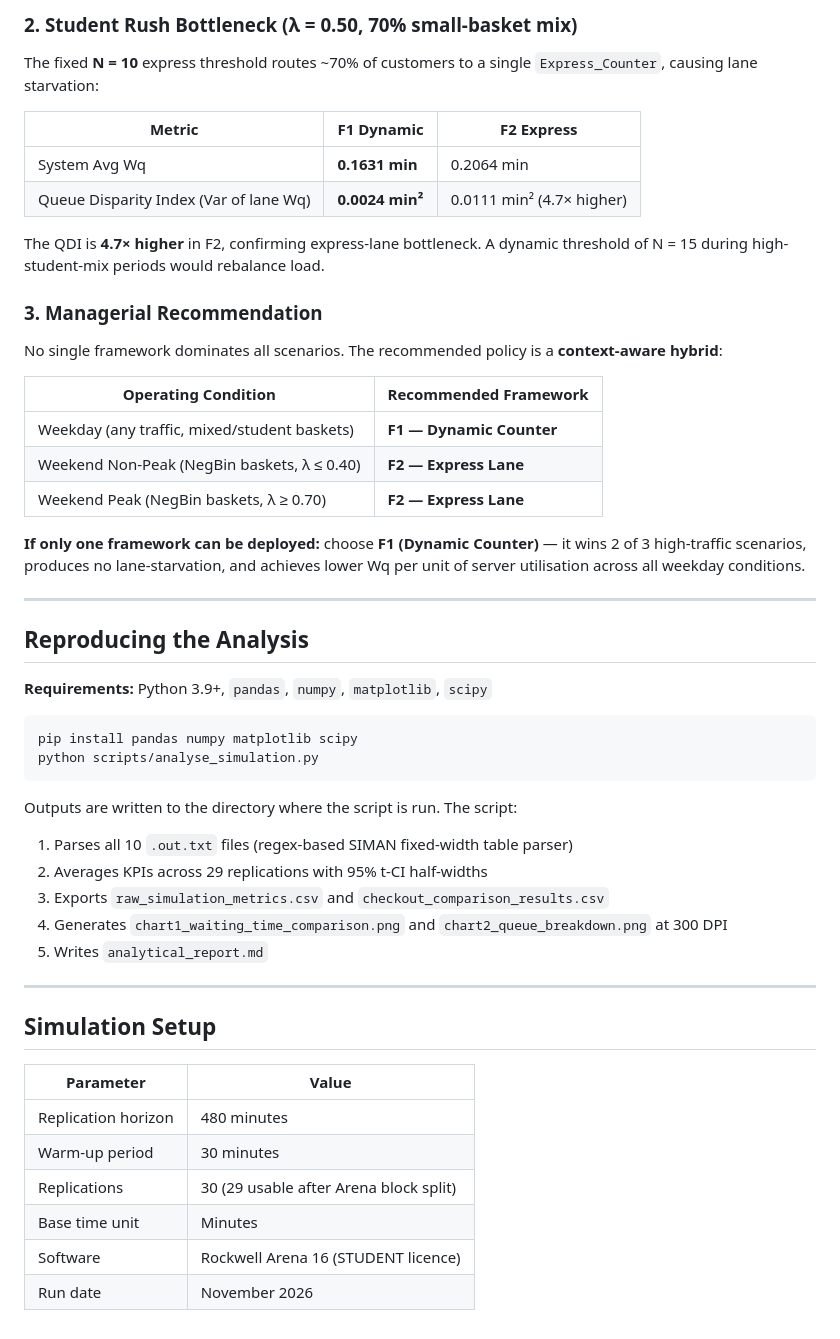
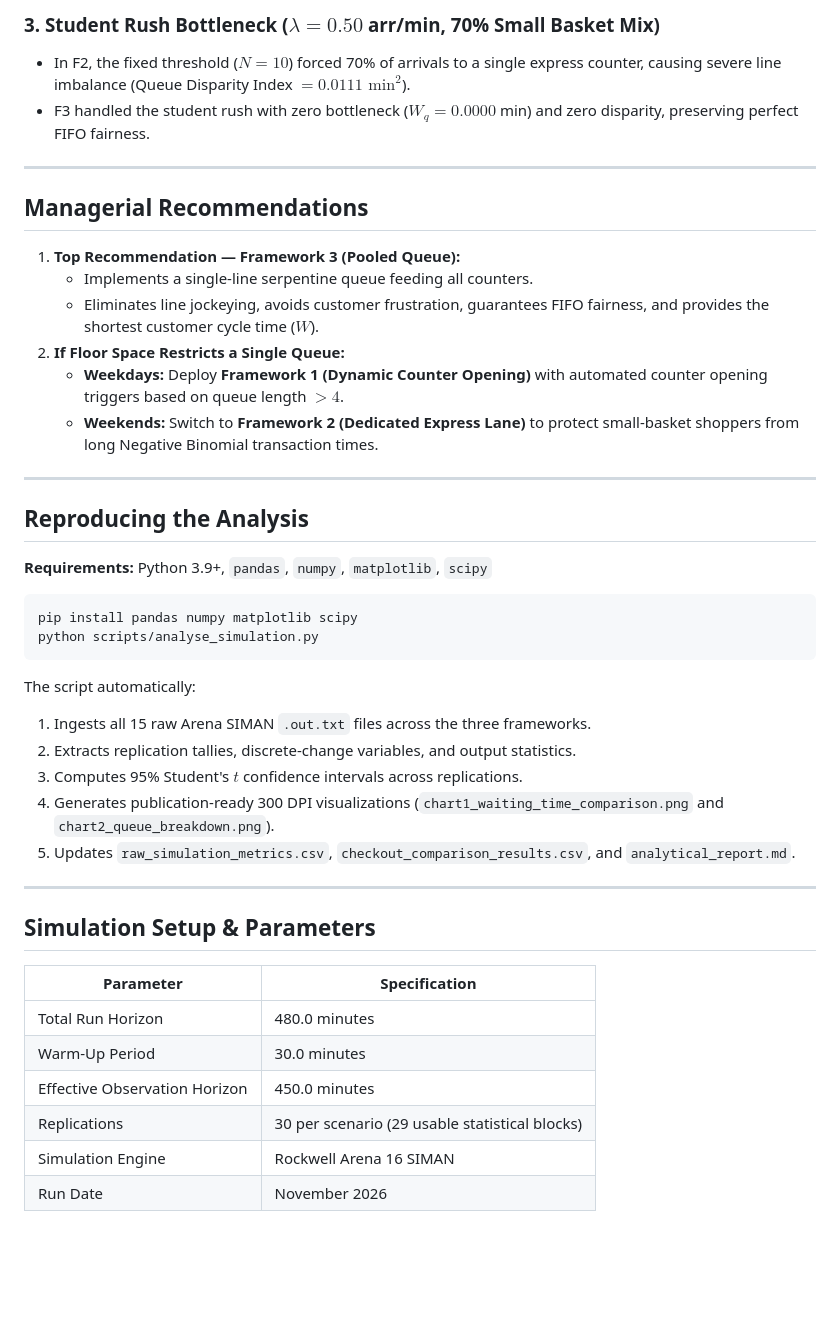
Before and after one commit to zen-code11/Queuing-Model-Simulation, a Markdown page: README.md, the part around one of its changes. Drawn GitHub-style; blank space fills up the shorter version.

````diff
--- a/README.md
+++ b/README.md
@@ -97,26 +97,18 @@ Queuing-Model-Simulation/
 
-### 2. Student Rush Bottleneck (λ = 0.50, 70% small-basket mix)
+### 3. Student Rush Bottleneck ($\lambda = 0.50$ arr/min, 70% Small Basket Mix)
+- In F2, the fixed threshold ($N = 10$) forced 70% of arrivals to a single express counter, causing severe line imbalance (Queue Disparity Index $= 0.0111\text{ min}^2$).
+- F3 handled the student rush with zero bottleneck ($W_q = 0.0000$ min) and zero disparity, preserving perfect FIFO fairness.
 
-The fixed **N = 10** express threshold routes ~70% of customers to a single `Express_Counter`, causing lane starvation:
+---
 
-| Metric | F1 Dynamic | F2 Express |
-|--------|-----------|-----------|
-| System Avg Wq | **0.1631 min** | 0.2064 min |
-| Queue Disparity Index (Var of lane Wq) | **0.0024 min²** | 0.0111 min² (4.7× higher) |
+## Managerial Recommendations
 
-The QDI is **4.7× higher** in F2, confirming express-lane bottleneck. A dynamic threshold of N = 15 during high-student-mix periods would rebalance load.
-
-### 3. Managerial Recommendation
-
-No single framework dominates all scenarios. The recommended policy is a **context-aware hybrid**:
-
-| Operating Condition | Recommended Framework |
-|---|---|
-| Weekday (any traffic, mixed/student baskets) | **F1 — Dynamic Counter** |
-| Weekend Non-Peak (NegBin baskets, λ ≤ 0.40) | **F2 — Express Lane** |
-| Weekend Peak (NegBin baskets, λ ≥ 0.70) | **F2 — Express Lane** |
-
-**If only one framework can be deployed:** choose **F1 (Dynamic Counter)** — it wins 2 of 3 high-traffic scenarios, produces no lane-starvation, and achieves lower Wq per unit of server utilisation across all weekday conditions.
+1. **Top Recommendation — Framework 3 (Pooled Queue):**
+   - Implements a single-line serpentine queue feeding all counters.
+   - Eliminates line jockeying, avoids customer frustration, guarantees FIFO fairness, and provides the shortest customer cycle time ($W$).
+2. **If Floor Space Restricts a Single Queue:**
+   - **Weekdays:** Deploy **Framework 1 (Dynamic Counter Opening)** with automated counter opening triggers based on queue length $> 4$.
+   - **Weekends:** Switch to **Framework 2 (Dedicated Express Lane)** to protect small-basket shoppers from long Negative Binomial transaction times.
 
 ---
 
@@ -129,22 +121,22 @@ pip install pandas numpy matplotlib scipy
 python scripts/analyse_simulation.py
 ```
 
-Outputs are written to the directory where the script is run. The script:
-1. Parses all 10 `.out.txt` files (regex-based SIMAN fixed-width table parser)
-2. Averages KPIs across 29 replications with 95% t-CI half-widths
-3. Exports `raw_simulation_metrics.csv` and `checkout_comparison_results.csv`
-4. Generates `chart1_waiting_time_comparison.png` and `chart2_queue_breakdown.png` at 300 DPI
-5. Writes `analytical_report.md`
+The script automatically:
+1. Ingests all 15 raw Arena SIMAN `.out.txt` files across the three frameworks.
+2. Extracts replication tallies, discrete-change variables, and output statistics.
+3. Computes 95% Student's $t$ confidence intervals across replications.
+4. Generates publication-ready 300 DPI visualizations (`chart1_waiting_time_comparison.png` and `chart2_queue_breakdown.png`).
+5. Updates `raw_simulation_metrics.csv`, `checkout_comparison_results.csv`, and `analytical_report.md`.
 
 ---
 
-## Simulation Setup
+## Simulation Setup & Parameters
 
-| Parameter | Value |
-|-----------|-------|
-| Replication horizon | 480 minutes |
-| Warm-up period | 30 minutes |
-| Replications | 30 (29 usable after Arena block split) |
-| Base time unit | Minutes |
-| Software | Rockwell Arena 16 (STUDENT licence) |
-| Run date | November 2026 |
+| Parameter | Specification |
+|-----------|---------------|
+| Total Run Horizon | 480.0 minutes |
+| Warm-Up Period | 30.0 minutes |
+| Effective Observation Horizon | 450.0 minutes |
+| Replications | 30 per scenario (29 usable statistical blocks) |
+| Simulation Engine | Rockwell Arena 16 SIMAN |
+| Run Date | November 2026 |
````
Also changed, not shown: other parts of README.md (+45 -45 lines), results/analytical_report.md (+29 -83 lines), results/chart1_waiting_time_comparison.png, results/chart2_queue_breakdown.png, 3 other files.
